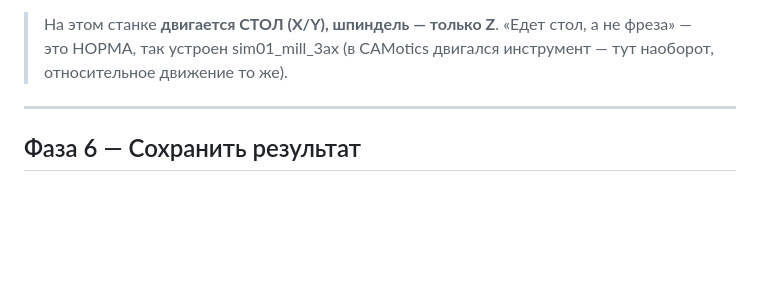
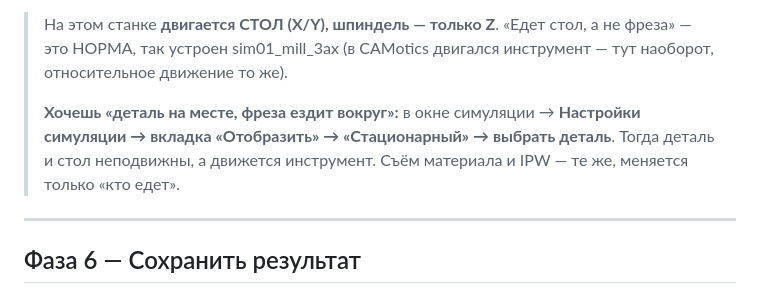
Before and after one commit to RinatFattah/CHPU, a Markdown page: nx_sim/NX_ПОШАГОВО.md, the part around the change. Drawn GitHub-style; blank space fills up the shorter version.

Commit message:
docs: NX-симуляция — как сделать деталь неподвижной, а фрезу подвижной
Настройки симуляции → вкладка «Отобразить» → «Стационарный» → выбрать деталь. Заметка рядом
с пояснением про «едет стол» (sim01_mill_3ax — станок с подвижным столом).

Co-Authored-By: Claude Opus 4.8 <noreply@anthropic.com>

```diff
--- a/nx_sim/NX_ПОШАГОВО.md
+++ b/nx_sim/NX_ПОШАГОВО.md
@@ -115,6 +115,8 @@ M17
    ✅ Заготовка перефасетится в голубой IPW, фреза выгрызает её к форме уголка.
 
 > На этом станке **двигается СТОЛ (X/Y), шпиндель — только Z**. «Едет стол, а не фреза» — это НОРМА, так устроен sim01_mill_3ax (в CAMotics двигался инструмент — тут наоборот, относительное движение то же).
+>
+> **Хочешь «деталь на месте, фреза ездит вокруг»:** в окне симуляции → **Настройки симуляции → вкладка «Отобразить» → «Стационарный» → выбрать деталь**. Тогда деталь и стол неподвижны, а движется инструмент. Съём материала и IPW — те же, меняется только «кто едет».
 
 ---
 
```
